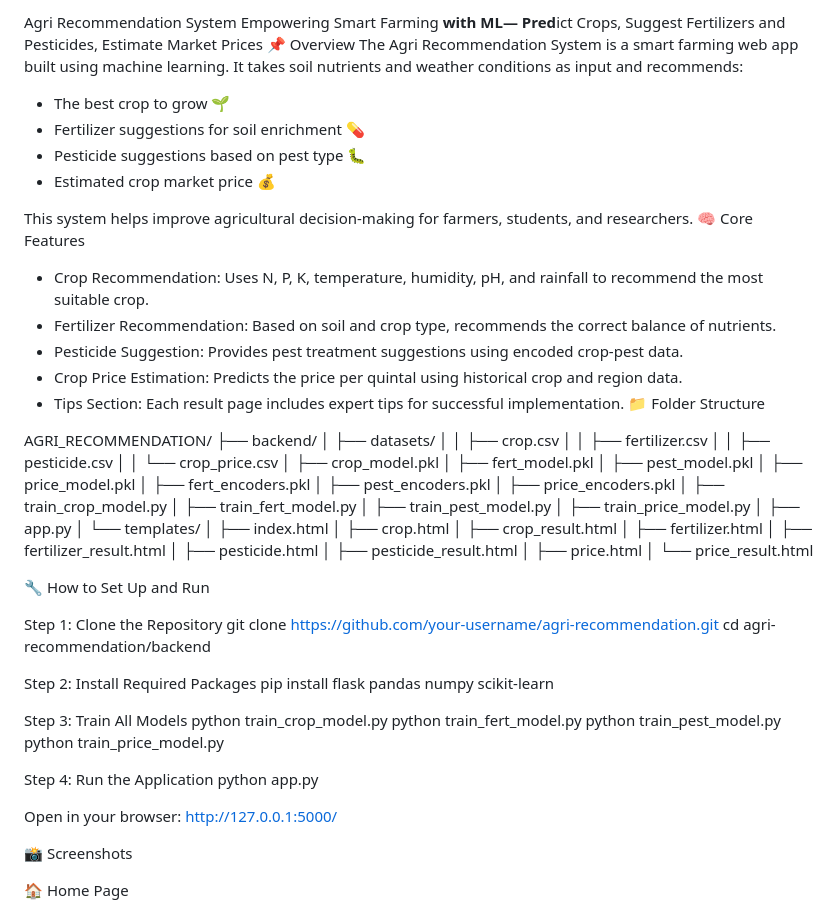
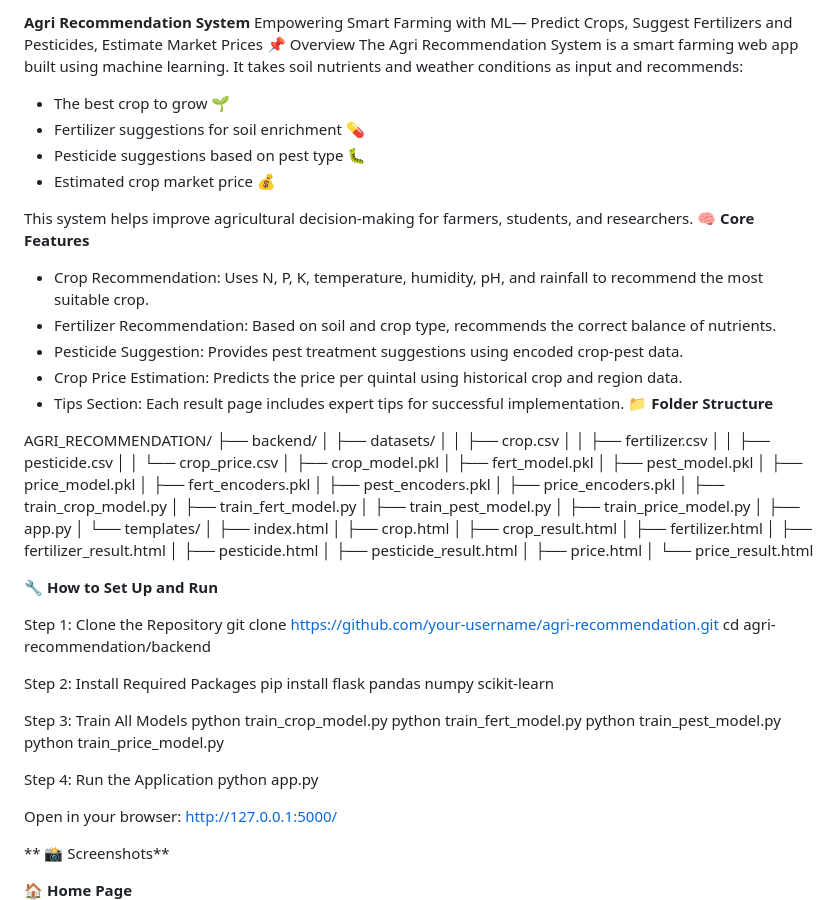
Before and after one commit to sinchana1408/Agriculture_project, a Markdown page: README.md, the part around the change printed below. GitHub-like rendering.

```diff
--- a/README.md
+++ b/README.md
@@ -1,5 +1,5 @@
-Agri Recommendation System
-Empowering Smart Farming **with ML— Pred**ict Crops, Suggest Fertilizers and Pesticides, Estimate Market Prices
+**Agri Recommendation System**
+Empowering Smart Farming with ML— Predict Crops, Suggest Fertilizers and Pesticides, Estimate Market Prices
 📌 Overview
 The Agri Recommendation System is a smart farming web app built using machine learning. It takes soil nutrients and weather conditions as input and recommends:
 
@@ -9,13 +9,13 @@ The Agri Recommendation System is a smart farming web app built using machine le
 - Estimated crop market price 💰
 
 This system helps improve agricultural decision-making for farmers, students, and researchers.
-🧠 Core Features
+**🧠 Core Features**
 - Crop Recommendation: Uses N, P, K, temperature, humidity, pH, and rainfall to recommend the most suitable crop.
 - Fertilizer Recommendation: Based on soil and crop type, recommends the correct balance of nutrients.
 - Pesticide Suggestion: Provides pest treatment suggestions using encoded crop-pest data.
 - Crop Price Estimation: Predicts the price per quintal using historical crop and region data.
 - Tips Section: Each result page includes expert tips for successful implementation.
-📁 Folder Structure
+**📁 Folder Structure**
 
 AGRI_RECOMMENDATION/
 ├── backend/
@@ -47,7 +47,7 @@ AGRI_RECOMMENDATION/
 │       ├── price.html
 │       └── price_result.html
 
-🔧 How to Set Up and Run
+**🔧 How to Set Up and Run**
 
 Step 1: Clone the Repository
     git clone https://github.com/your-username/agri-recommendation.git
@@ -68,8 +68,8 @@ Step 4: Run the Application
 Open in your browser:
     http://127.0.0.1:5000/
 
- 📸 Screenshots
+** 📸 Screenshots**
 
-🏠 Home Page
+**🏠 Home Page**
 ![Home Page](https://github.com/sinchana1408/Agriculture_project/blob/f1f14645414e64852a0d7d180e940aa926f02468/Screenshot%202025-07-07%20184022.png )
 
```
Also changed, not shown: other parts of README.md (+11 -12 lines).
